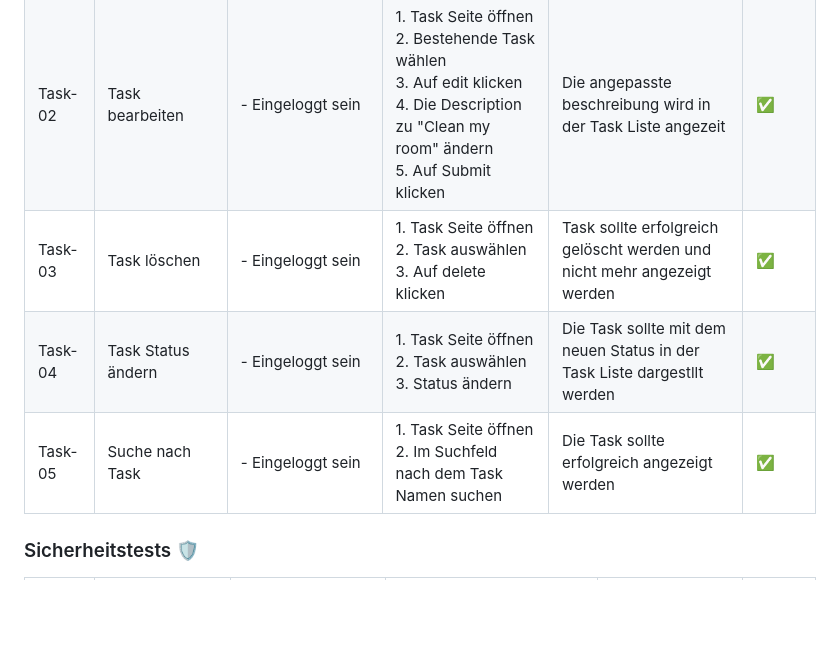
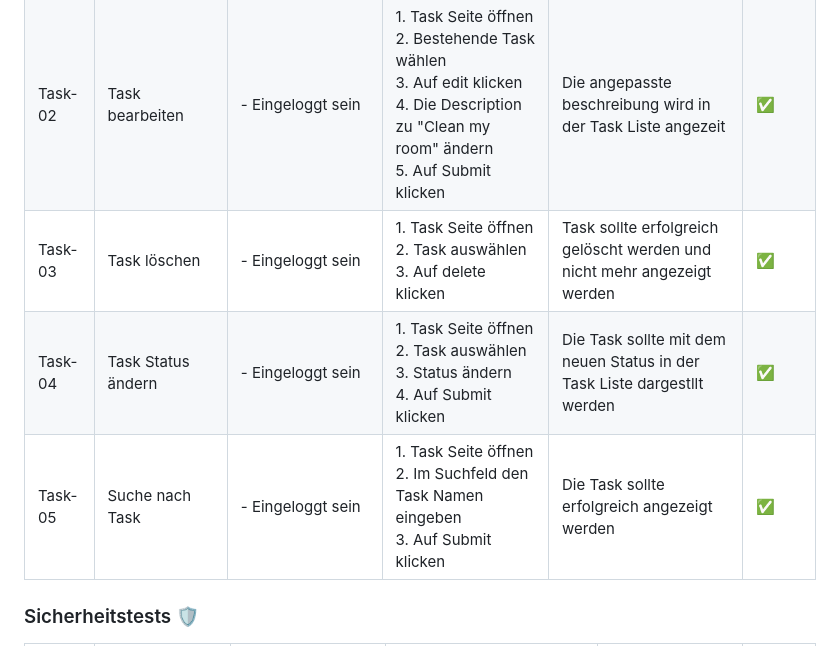
Before and after one commit to LorenaVennemann/LB2-183, a Markdown page: testprotokoll.md, the part around the change. GitHub-like rendering; blank space fills up the shorter version.

```diff
--- a/testprotokoll.md
+++ b/testprotokoll.md
@@ -21,9 +21,9 @@ Tester: Daniels, Kohler, Vennemann
 |---------|--------------|-----------------|----------|---------------------|--------|
 | Task-01 | Task erstellen | - Eingeloggt sein | 1. Task Seite öffnen<br>2. auf Create Task klicken<br>3. Beschreibung und Status im Formular ausfüllen<br>4. Auf Submit klicken<br>5. Zurück zur Task Seite navigieren | Die erstellte Task wird auf der Task Seite aufgelistet | ✅ |
 | Task-02 | Task bearbeiten | - Eingeloggt sein | 1. Task Seite öffnen<br>2. Bestehende Task wählen<br>3. Auf edit klicken<br>4. Die Description zu "Clean my room" ändern<br>5. Auf Submit klicken | Die angepasste beschreibung wird in der Task Liste angezeit | ✅ |
-| Task-03 | Task löschen | - Eingeloggt sein | 1. Task Seite öffnen<br>2. Task auswählen<br>3. Auf delete klicken<br> | Task sollte erfolgreich gelöscht werden und nicht mehr angezeigt werden | ✅ |
-| Task-04 | Task Status ändern | - Eingeloggt sein | 1. Task Seite öffnen<br>2. Task auswählen<br>3. Status ändern | Die Task sollte mit dem neuen Status in der Task Liste dargestllt werden | ✅ |
-| Task-05 | Suche nach Task | - Eingeloggt sein | 1. Task Seite öffnen<br>2. Im Suchfeld nach dem Task Namen suchen | Die Task sollte erfolgreich angezeigt werden | ✅ |
+| Task-03 | Task löschen | - Eingeloggt sein | 1. Task Seite öffnen<br>2. Task auswählen<br>3. Auf delete klicken | Task sollte erfolgreich gelöscht werden und nicht mehr angezeigt werden | ✅ |
+| Task-04 | Task Status ändern | - Eingeloggt sein | 1. Task Seite öffnen<br>2. Task auswählen<br>3. Status ändern<br>4. Auf Submit klicken<br> | Die Task sollte mit dem neuen Status in der Task Liste dargestllt werden | ✅ |
+| Task-05 | Suche nach Task | - Eingeloggt sein | 1. Task Seite öffnen<br>2. Im Suchfeld den Task Namen eingeben<br>3. Auf Submit klicken | Die Task sollte erfolgreich angezeigt werden | ✅ |
 
 
 
```
